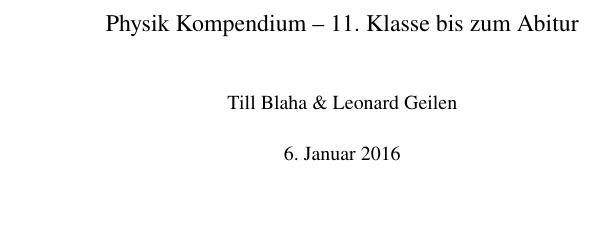
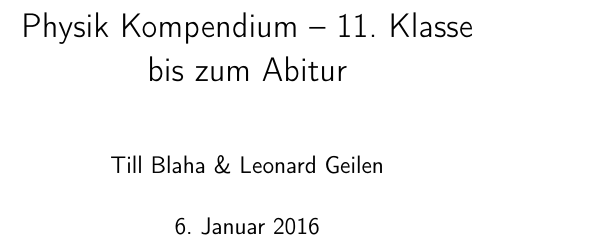
Before and after one commit to tblaha/phybuch, a LaTeX thesis (head.tex): part of page 1 of 118 before the commit and part of page 1 of 201 after it, cut so that both start at the same text, the shorter picture padded with empty space. Compiled offline with pdfLaTeX.

Commit message:
Redid font stuffad.tex

```diff
--- a/head.tex
+++ b/head.tex
@@ -1,13 +1,12 @@
-\documentclass[9pt, twopage]{book}
+\documentclass{book}
 
 % Language and Encoding
 \usepackage[utf8]{inputenc}
 \usepackage[ngerman]{babel}
 
 % Paper and Font sizes
-\usepackage{extsizes}
-\usepackage{geometry}
-\geometry{papersize={125mm, 190mm}, margin=20mm}
+\usepackage[papersize={3.6in,4.8in},margin=0.5cm]{geometry}
+\setlength{\parskip}{2pt}
 \sloppy
 
 % Numbering of Sections
@@ -75,9 +74,8 @@
 
 % Fonts
 \usepackage[T1]{fontenc}
-\usepackage{newtxtext}
-\usepackage{sectsty}
-\allsectionsfont{\sffamily}
+\usepackage[default]{lato}
+\renewcommand{\familydefault}{\sfdefault}
 
 
 %%%%%%%%%%%%%%%%%%%%%%%%%%
@@ -85,7 +83,7 @@
 %%%%%%%%%%%%%%%%%%%%%%%%%%
 
 % Version
-\newcommand{\version}{0.5 Alpha}
+\newcommand{\version}{0.5 Alpha, optimiert für EBook-Reader}
 
 % Meta
 \title{Physik Kompendium -- 11. Klasse bis zum Abitur}
```
Also changed, not shown: head.tex (2 more changed lines).
